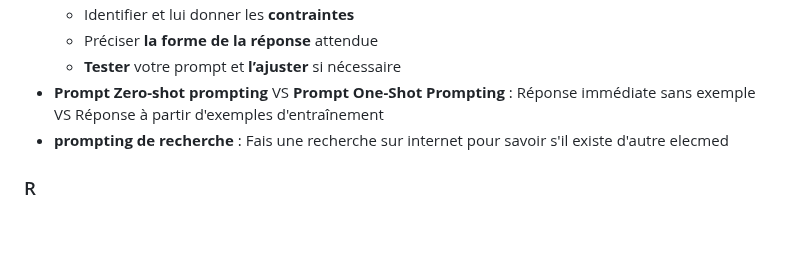
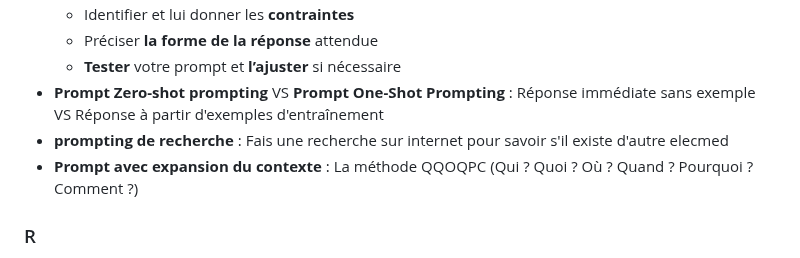
Before and after one commit to profelecmed/profelecmed, a Markdown page: Glossiare IA.md, the part around the change. Rendered like a GitHub page; blank space fills up the shorter version.

```diff
--- a/Glossiare IA.md
+++ b/Glossiare IA.md
@@ -68,6 +68,7 @@
   *  **Tester** votre prompt et **l’ajuster** si nécessaire
 - **Prompt Zero-shot prompting** VS **Prompt One-Shot Prompting**   : Réponse immédiate sans exemple VS Réponse à partir d'exemples  d'entraînement
 - **prompting de recherche**   : Fais une recherche sur internet pour savoir s'il existe d'autre elecmed
+- **Prompt avec expansion du contexte**    :  La méthode QQOQPC (Qui ? Quoi ? Où ? Quand ? Pourquoi ? Comment ?)
 
 ### R
 - **RAG**                  :  Retrieval Augmented Generation ,  génération augmentée par récupération ; Récupération d'informations pertinentes dans une base de données avec la génération de texte
```
